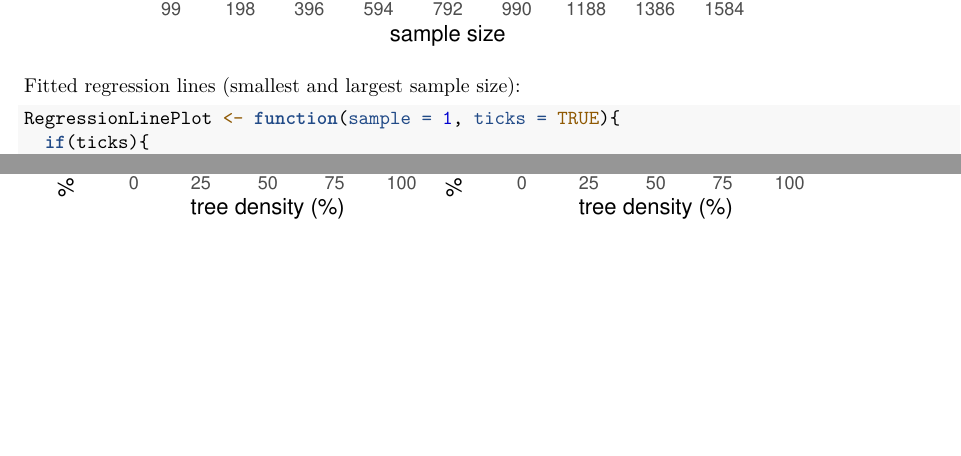
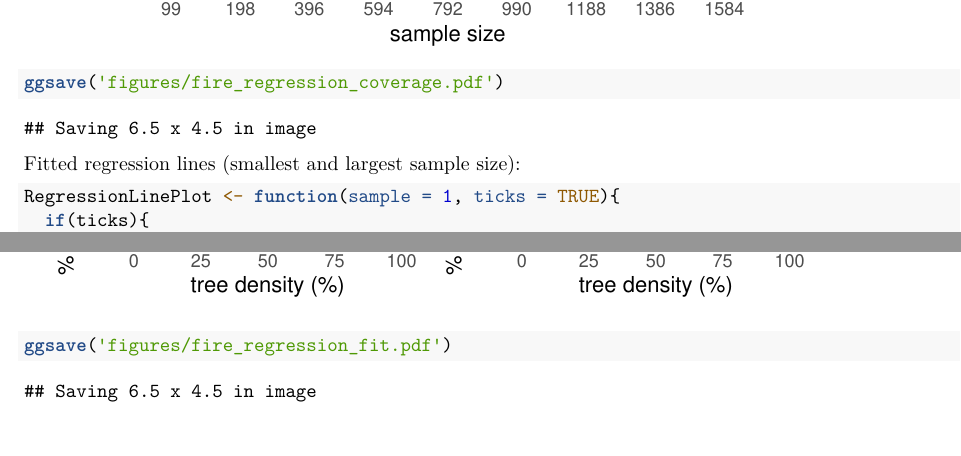
Before and after one commit to FemkeKeij/ABM_Calibration_Thesis, an R Markdown document (scripts/Fire model/Fire_03_Calibration_Regression.Rmd): two parts of pages 10 and 11 of 11, joined at a grey line, cut so that both start at the same text, the shorter picture padded with empty space. Rendered offline with R 4.5, knitr and Pandoc, then LaTeX, with nearby package versions.

Commit message:
Saved coverage and fit plots

````diff
--- a/scripts/Fire model/Fire_03_Calibration_Regression.Rmd
+++ b/scripts/Fire model/Fire_03_Calibration_Regression.Rmd
@@ -366,6 +366,8 @@ regression_errors %>%
   labs(x = 'sample size',
        colour = 'Ticks included',
        y = 'coverage (95% \n prediction interval)')
+
+ggsave('figures/fire_regression_coverage.pdf')
 ```
 
 Fitted regression lines (smallest and largest sample size):
@@ -408,4 +410,6 @@ p1 + p2 + p3 + p4 +
   plot_layout(guides = 'collect') +
   plot_annotation(tag_levels = 'A') &
   theme(plot.tag = element_text(size = 8))
+
+ggsave('figures/fire_regression_fit.pdf')
 ```
````
Also changed, not shown: figures/fire_regression_coverage.pdf (added), figures/fire_regression_fit.pdf (added), figures/fire_regression_pred_vs_true.pdf.
